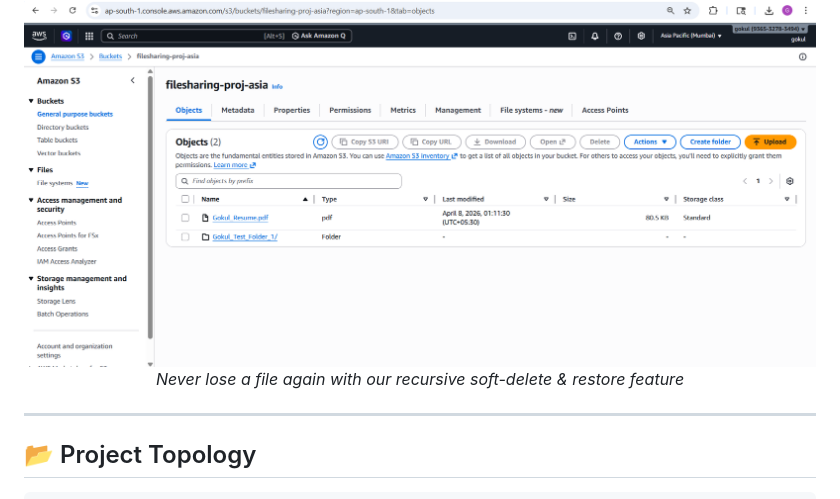
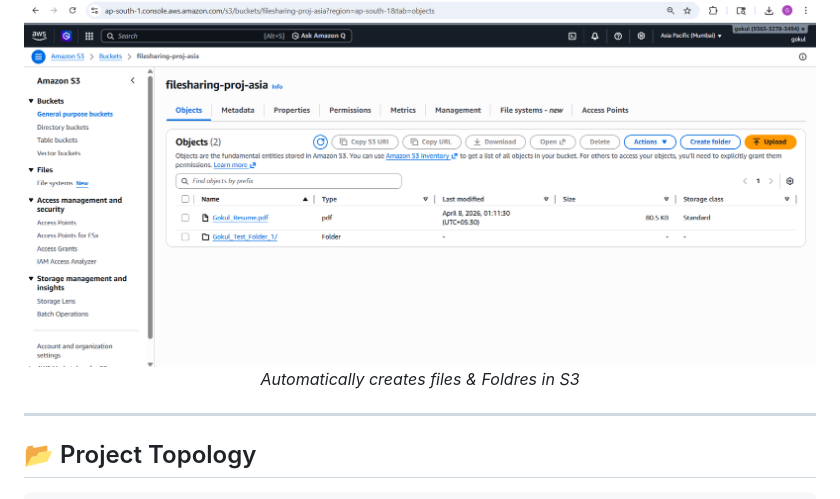
Before and after one commit to gokulsj2030115/file-sharing-app, a Markdown page: README.md, the part around the change. Rendered like a GitHub page.

```diff
--- a/README.md
+++ b/README.md
@@ -100,7 +100,7 @@ python app.py
 
   <h3>AWS-PreView</h3>
   <img src="screenshots/trash.png" alt="Trash System" width="800" />
-  <p><i>Never lose a file again with our recursive soft-delete & restore feature</i></p>
+  <p><i>Automatically creates files & Foldres  in S3</i></p>
 </div>
 
 ---
```
